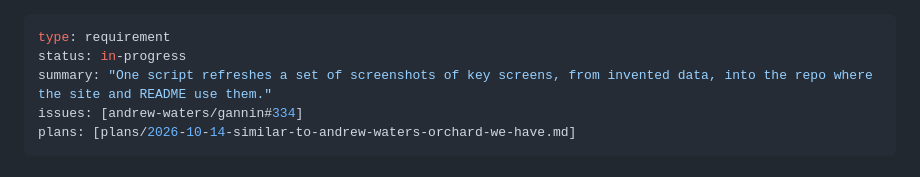
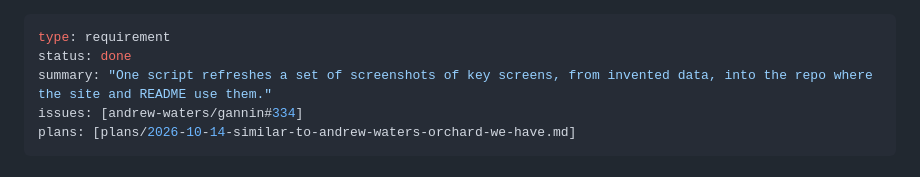
Before and after one commit to andrew-waters/gannin, a Markdown page: requirements/similar-to-andrew-waters-orchard-we-have.md, the part around the change. GitHub-like rendering.

```diff
--- a/requirements/similar-to-andrew-waters-orchard-we-have.md
+++ b/requirements/similar-to-andrew-waters-orchard-we-have.md
@@ -1,6 +1,6 @@
 ---
 type: requirement
-status: in-progress
+status: done
 summary: "One script refreshes a set of screenshots of key screens, from invented data, into the repo where the site and README use them."
 issues: [andrew-waters/gannin#334]
 plans: [plans/2026-10-14-similar-to-andrew-waters-orchard-we-have.md]
```
Also changed, not shown: plans/2026-10-14-similar-to-andrew-waters-orchard-we-have.md (+1 -1 lines).
